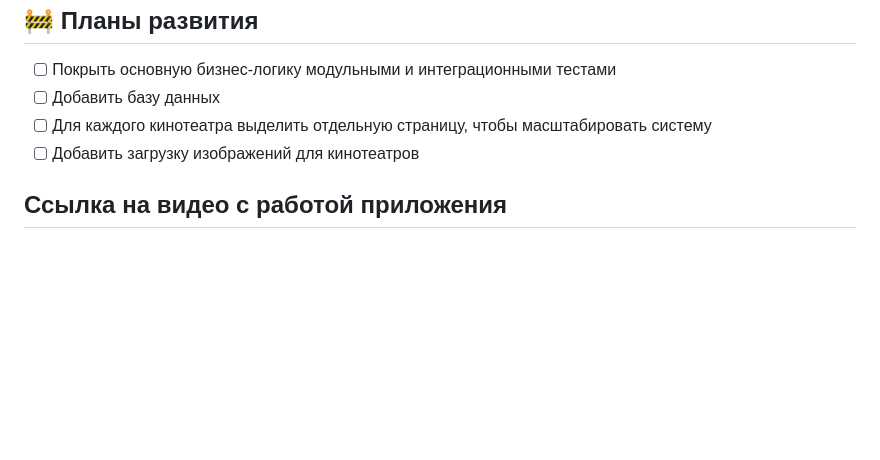
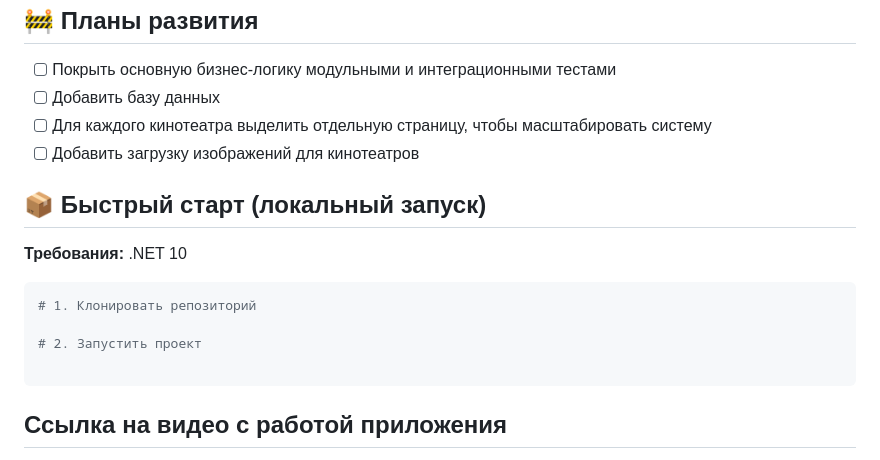
Before and after one commit to semaruman/OnlineCinemaDesignPatterns, a Markdown page: README.md, the part around the change. Drawn GitHub-style; blank space fills up the shorter version.

````diff
--- a/README.md
+++ b/README.md
@@ -38,6 +38,17 @@
 - [ ] Для каждого кинотеатра выделить отдельную страницу, чтобы масштабировать систему
 - [ ] Добавить загрузку изображений для кинотеатров
 
+## 📦 Быстрый старт (локальный запуск)
+
+**Требования:** .NET 10
+
+```bash
+# 1. Клонировать репозиторий
+
+# 2. Запустить проект
+
+```
+
 ## Ссылка на видео с работой приложения
 > На github стоит ограничение до 10МБ, что существенно снижает качество видео, поэтому разместил его в ТГК
 
````
